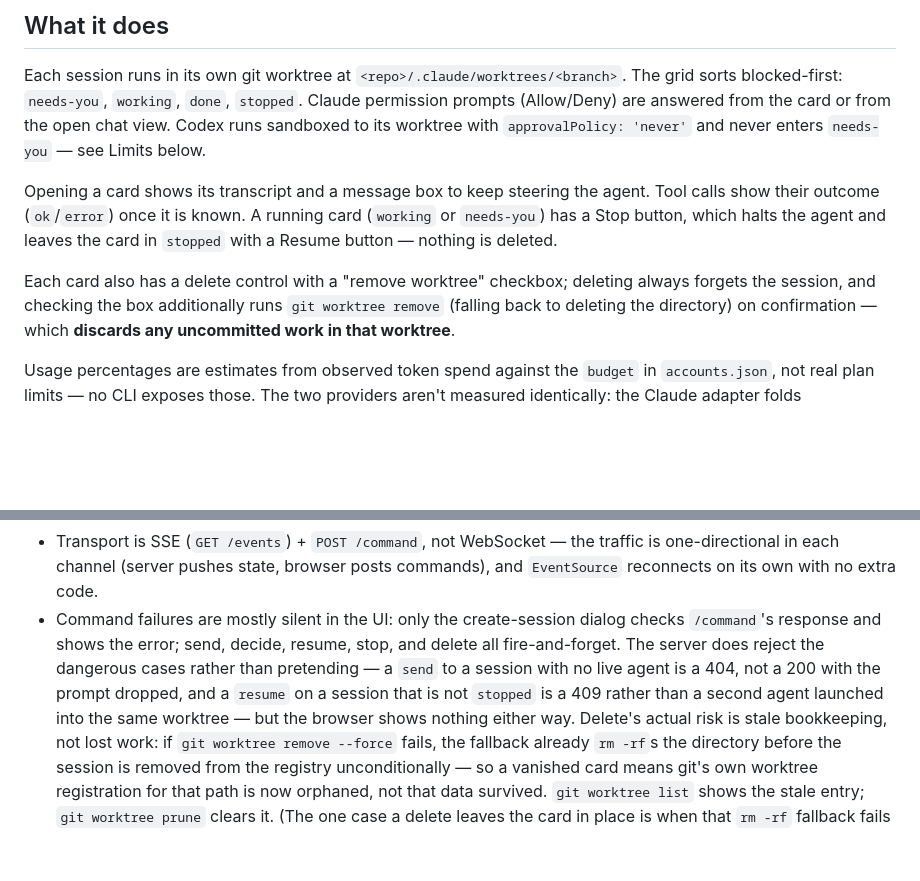
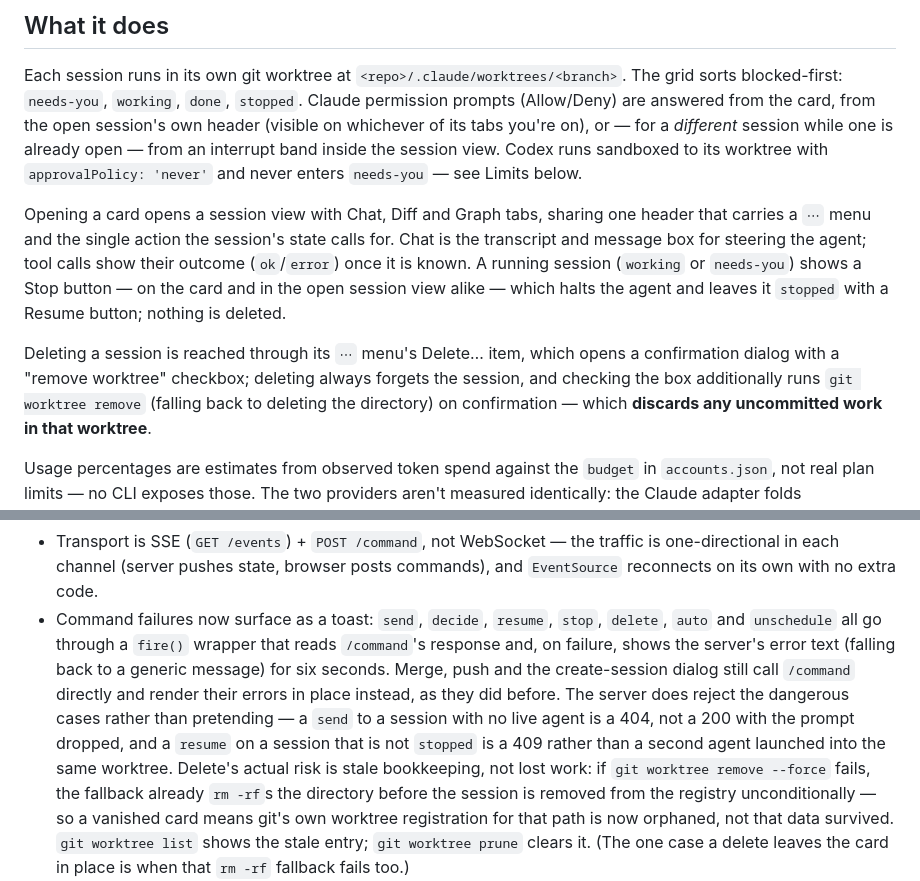
Before and after one commit to dmbritton1/Switchboard, a Markdown page: README.md, 2 parts joined by grey strips. Drawn GitHub-style; blank space fills up the shorter version.

Commit message:
docs: update README for the layout restructure

```diff
--- a/README.md
+++ b/README.md
@@ -43,17 +43,23 @@ loads, minus usage history.
 
 Each session runs in its own git worktree at `<repo>/.claude/worktrees/<branch>`.
 The grid sorts blocked-first: `needs-you`, `working`, `done`, `stopped`. Claude
-permission prompts (Allow/Deny) are answered from the card or from the open chat
-view. Codex runs sandboxed to its worktree with `approvalPolicy: 'never'` and
-never enters `needs-you` — see Limits below.
+permission prompts (Allow/Deny) are answered from the card, from the open
+session's own header (visible on whichever of its tabs you're on), or — for a
+*different* session while one is already open — from an interrupt band inside
+the session view. Codex runs sandboxed to its worktree with
+`approvalPolicy: 'never'` and never enters `needs-you` — see Limits below.
 
-Opening a card shows its transcript and a message box to keep steering the
-agent. Tool calls show their outcome (`ok`/`error`) once it is known. A running
-card (`working` or `needs-you`) has a Stop button, which halts the agent and
-leaves the card in `stopped` with a Resume button — nothing is deleted.
+Opening a card opens a session view with Chat, Diff and Graph tabs, sharing
+one header that carries a `⋯` menu and the single action the session's state
+calls for. Chat is the transcript and message box for steering the agent; tool
+calls show their outcome (`ok`/`error`) once it is known. A running session
+(`working` or `needs-you`) shows a Stop button — on the card and in the open
+session view alike — which halts the agent and leaves it `stopped` with a
+Resume button; nothing is deleted.
 
-Each card also has a delete control with a "remove worktree" checkbox;
-deleting always forgets the session, and checking the box additionally runs
+Deleting a session is reached through its `⋯` menu's Delete… item, which opens
+a confirmation dialog with a "remove worktree" checkbox; deleting always
+forgets the session, and checking the box additionally runs
 `git worktree remove` (falling back to deleting the directory) on confirmation
 — which **discards any uncommitted work in that worktree**.
 
@@ -104,13 +110,16 @@ npm test
 - Transport is SSE (`GET /events`) + `POST /command`, not WebSocket — the
   traffic is one-directional in each channel (server pushes state, browser
   posts commands), and `EventSource` reconnects on its own with no extra code.
-- Command failures are mostly silent in the UI: only the create-session dialog
-  checks `/command`'s response and shows the error; send, decide, resume, stop,
-  and delete all fire-and-forget. The server does reject the dangerous cases
-  rather than pretending — a `send` to a session with no live agent is a 404,
-  not a 200 with the prompt dropped, and a `resume` on a session that is not
-  `stopped` is a 409 rather than a second agent launched into the same worktree
-  — but the browser shows nothing either way. Delete's actual risk is stale
+- Command failures now surface as a toast: `send`, `decide`, `resume`, `stop`,
+  `delete`, `auto` and `unschedule` all go through a `fire()` wrapper that reads
+  `/command`'s response and, on failure, shows the server's error text (falling
+  back to a generic message) for six seconds. Merge, push and the
+  create-session dialog still call `/command` directly and render their errors
+  in place instead, as they did before. The server does reject the dangerous
+  cases rather than pretending — a `send` to a session with no live agent is a
+  404, not a 200 with the prompt dropped, and a `resume` on a session that is
+  not `stopped` is a 409 rather than a second agent launched into the same
+  worktree. Delete's actual risk is stale
   bookkeeping, not lost work: if `git worktree remove --force` fails, the fallback already
   `rm -rf`s the directory before the session is removed from the registry
   unconditionally — so a vanished card means git's own worktree registration
```
